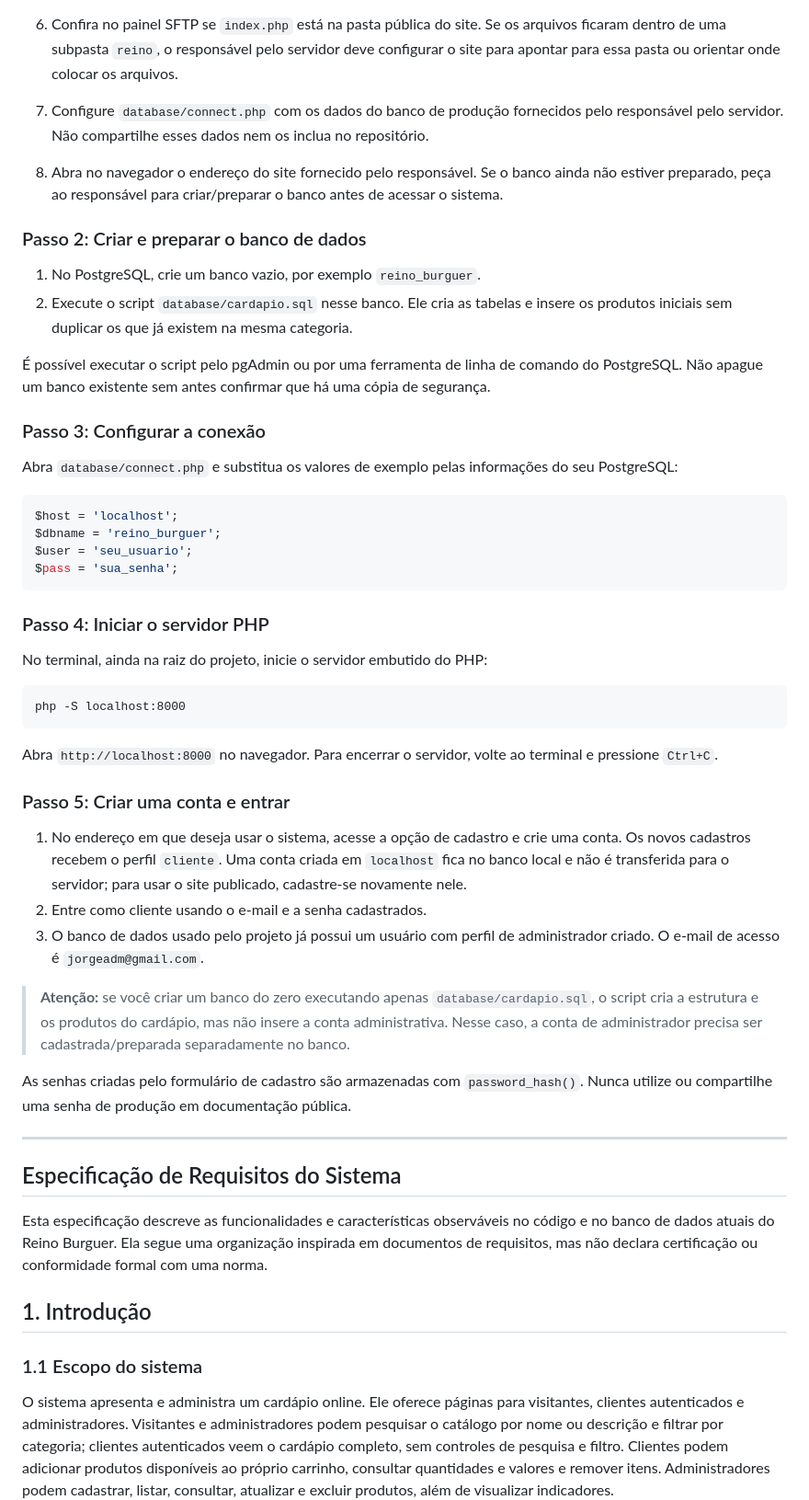
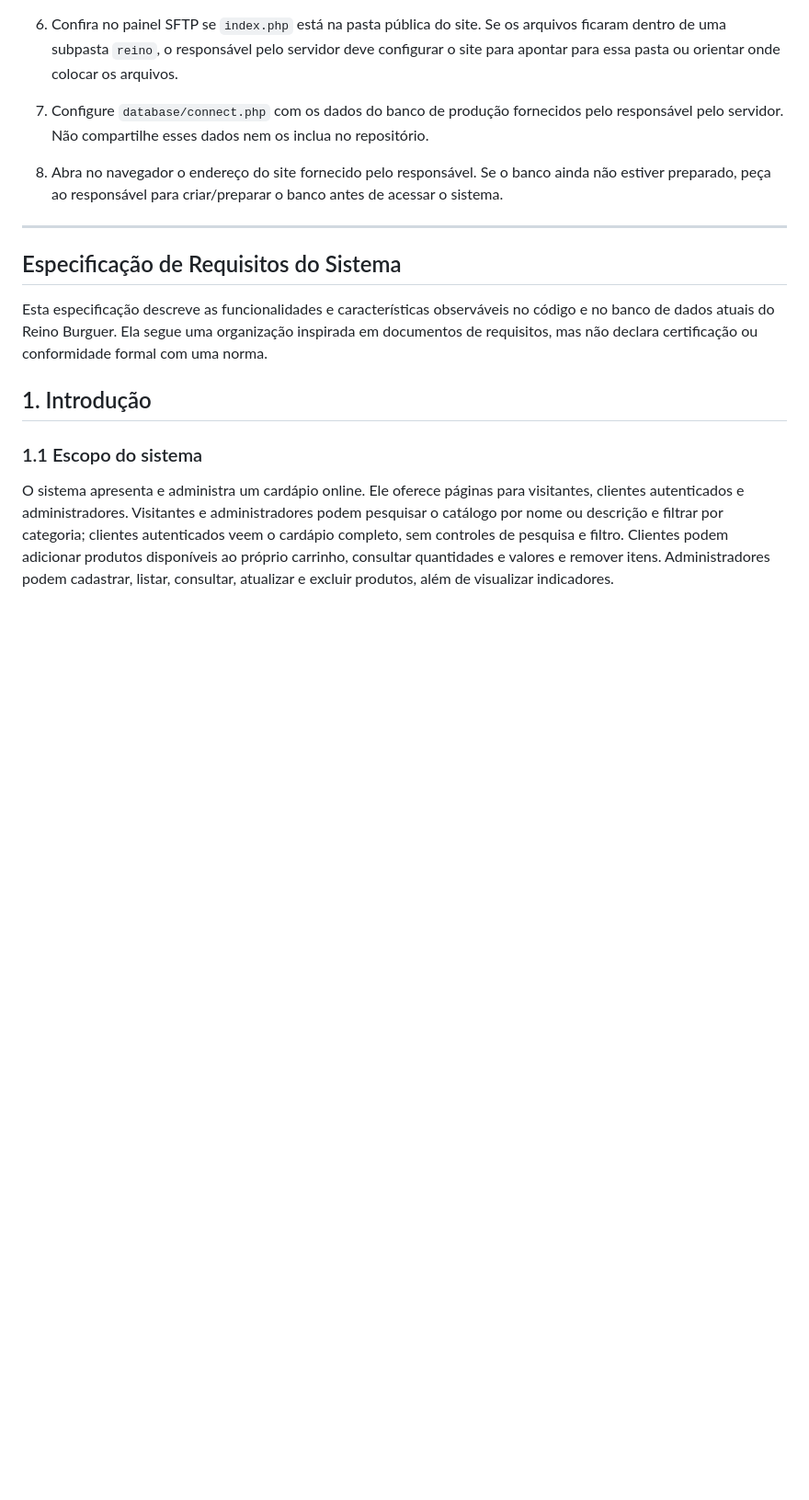
Before and after one commit to gabihub16/reino, a Markdown page: README.md, the part around one of its changes. Shown at 92% size. Drawn GitHub-style; blank space fills up the shorter version.

````diff
--- a/README.md
+++ b/README.md
@@ -56,44 +111,6 @@ Antes de compartilhar o arquivo, confira se ele não contém senhas, credenciais
 6. Confira no painel SFTP se `index.php` está na pasta pública do site. Se os arquivos ficaram dentro de uma subpasta `reino`, o responsável pelo servidor deve configurar o site para apontar para essa pasta ou orientar onde colocar os arquivos.
 7. Configure `database/connect.php` com os dados do banco de produção fornecidos pelo responsável pelo servidor. Não compartilhe esses dados nem os inclua no repositório.
 8. Abra no navegador o endereço do site fornecido pelo responsável. Se o banco ainda não estiver preparado, peça ao responsável para criar/preparar o banco antes de acessar o sistema.
-
-### Passo 2: Criar e preparar o banco de dados
-
-1. No PostgreSQL, crie um banco vazio, por exemplo `reino_burguer`.
-2. Execute o script `database/cardapio.sql` nesse banco. Ele cria as tabelas e insere os produtos iniciais sem duplicar os que já existem na mesma categoria.
-
-É possível executar o script pelo pgAdmin ou por uma ferramenta de linha de comando do PostgreSQL. Não apague um banco existente sem antes confirmar que há uma cópia de segurança.
-
-### Passo 3: Configurar a conexão
-
-Abra `database/connect.php` e substitua os valores de exemplo pelas informações do seu PostgreSQL:
-
-```php
-$host = 'localhost';
-$dbname = 'reino_burguer';
-$user = 'seu_usuario';
-$pass = 'sua_senha';
-```
-
-### Passo 4: Iniciar o servidor PHP
-
-No terminal, ainda na raiz do projeto, inicie o servidor embutido do PHP:
-
-```text
-php -S localhost:8000
-```
-
-Abra `http://localhost:8000` no navegador. Para encerrar o servidor, volte ao terminal e pressione `Ctrl+C`.
-
-### Passo 5: Criar uma conta e entrar
-
-1. No endereço em que deseja usar o sistema, acesse a opção de cadastro e crie uma conta. Os novos cadastros recebem o perfil `cliente`. Uma conta criada em `localhost` fica no banco local e não é transferida para o servidor; para usar o site publicado, cadastre-se novamente nele.
-2. Entre como cliente usando o e-mail e a senha cadastrados.
-3. O banco de dados usado pelo projeto já possui um usuário com perfil de administrador criado. O e-mail de acesso é `jorgeadm@gmail.com`.
-
-> **Atenção:** se você criar um banco do zero executando apenas `database/cardapio.sql`, o script cria a estrutura e os produtos do cardápio, mas não insere a conta administrativa. Nesse caso, a conta de administrador precisa ser cadastrada/preparada separadamente no banco.
-
-As senhas criadas pelo formulário de cadastro são armazenadas com `password_hash()`. Nunca utilize ou compartilhe uma senha de produção em documentação pública.
 
 ---
 
````
Also changed, not shown: other parts of README.md (+59 -4 lines).
